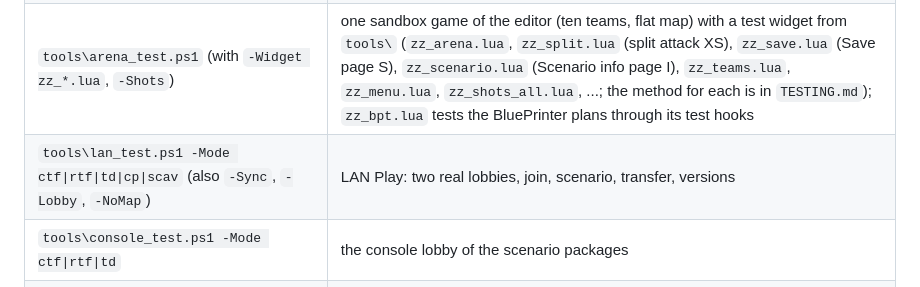
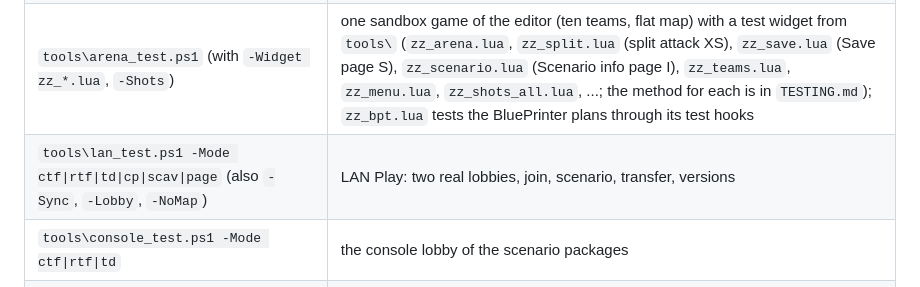
Before and after one commit to Ralf1108/BARLevelEditor, a Markdown page: specs/testing.md, the part around the change. GitHub-like rendering.

```diff
--- a/specs/testing.md
+++ b/specs/testing.md
@@ -17,7 +17,7 @@ How changes are checked. The details of the test tools and what got in the way a
 | `test-data\levels\` (`ctf_test`, `rtf_test`, `td_test`, `scav_test`) | one small level per game mode on the flat map Full Metal Plate 1.7 |
 | `tools\make_demo_levels.py` | writes the three demo levels into `LevelEditor\levels` |
 | `tools\arena_test.ps1` (with `-Widget zz_*.lua`, `-Shots`) | one sandbox game of the editor (ten teams, flat map) with a test widget from `tools\` (`zz_arena.lua`, `zz_split.lua` (split attack XS), `zz_save.lua` (Save page S), `zz_scenario.lua` (Scenario info page I), `zz_teams.lua`, `zz_menu.lua`, `zz_shots_all.lua`, ...; the method for each is in `TESTING.md`); `zz_bpt.lua` tests the BluePrinter plans through its test hooks |
-| `tools\lan_test.ps1 -Mode ctf\|rtf\|td\|cp\|scav` (also `-Sync`, `-Lobby`, `-NoMap`) | LAN Play: two real lobbies, join, scenario, transfer, versions |
+| `tools\lan_test.ps1 -Mode ctf\|rtf\|td\|cp\|scav\|page` (also `-Sync`, `-Lobby`, `-NoMap`) | LAN Play: two real lobbies, join, scenario, transfer, versions |
 | `tools\console_test.ps1 -Mode ctf\|rtf\|td` | the console lobby of the scenario packages |
 | `scenario_builder.ps1 -Level <name> -LevelDir <folder> -Auto -BundleDir <folder>` | builds a bundle from a test level without touching the user's levels |
 
```
Also changed, not shown: LevelEditor/README.md (+2 -2 lines), docs/lanPlay.png, 2 other files.
